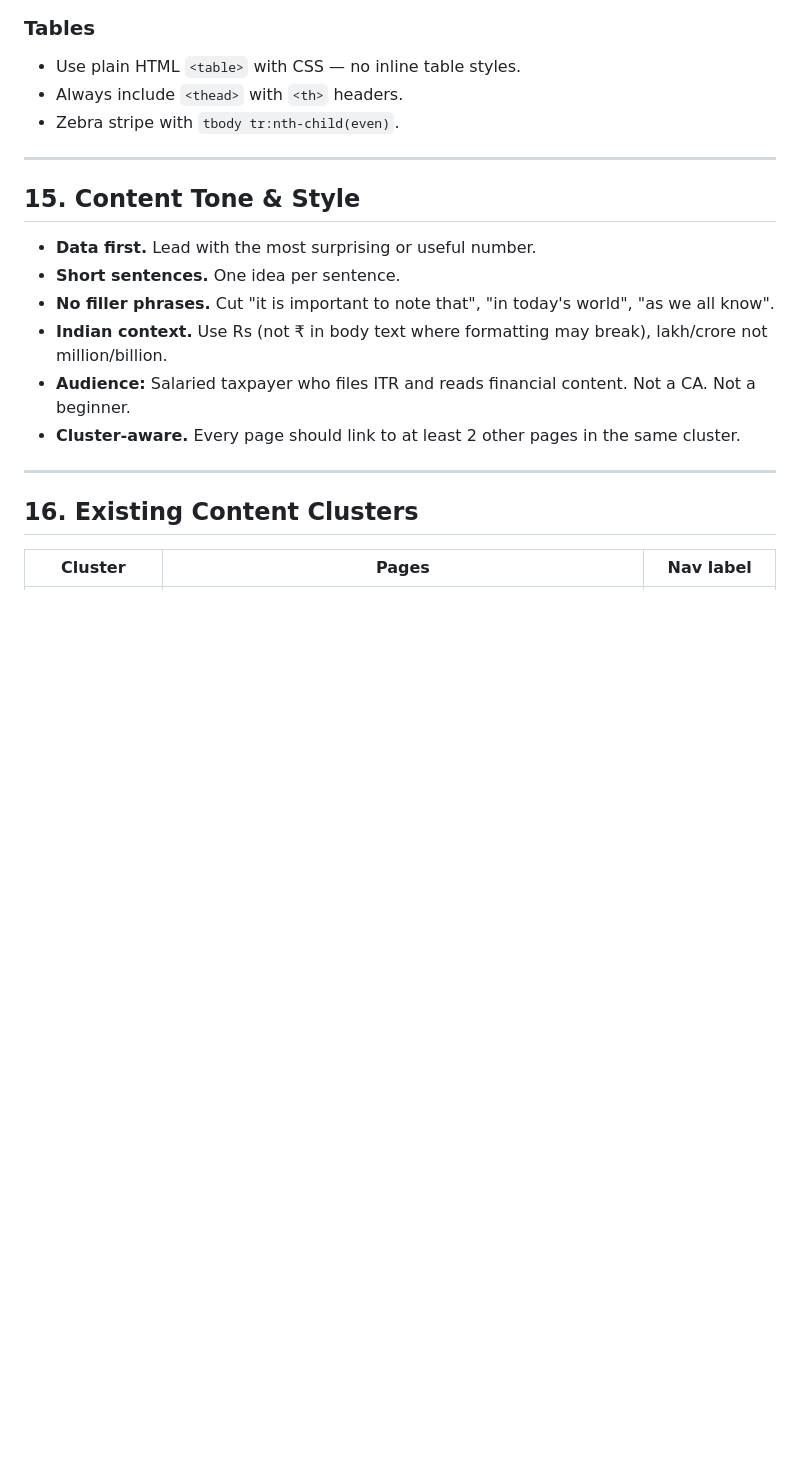
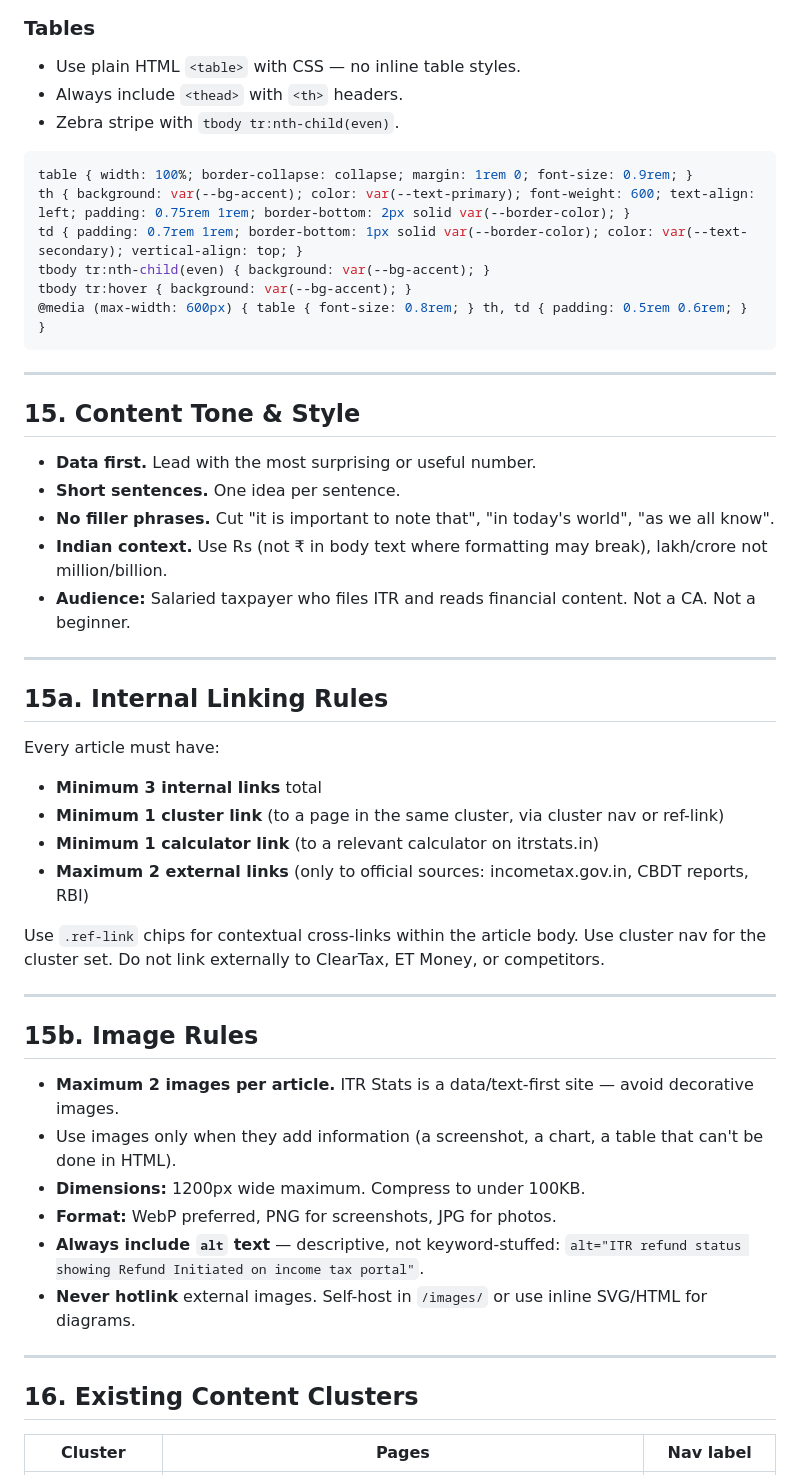
Before and after one commit to kartikeyrajvaidya/itr-daily-updates, a Markdown page: blog-rules.md, the part around one of its changes. GitHub-like rendering; blank space fills up the shorter version.

````diff
--- a/blog-rules.md
+++ b/blog-rules.md
@@ -406,6 +450,15 @@ Can also include related links or a sticky CTA for calculators.
 - Always include `<thead>` with `<th>` headers.
 - Zebra stripe with `tbody tr:nth-child(even)`.
 
+```css
+table { width: 100%; border-collapse: collapse; margin: 1rem 0; font-size: 0.9rem; }
+th { background: var(--bg-accent); color: var(--text-primary); font-weight: 600; text-align: left; padding: 0.75rem 1rem; border-bottom: 2px solid var(--border-color); }
+td { padding: 0.7rem 1rem; border-bottom: 1px solid var(--border-color); color: var(--text-secondary); vertical-align: top; }
+tbody tr:nth-child(even) { background: var(--bg-accent); }
+tbody tr:hover { background: var(--bg-accent); }
+@media (max-width: 600px) { table { font-size: 0.8rem; } th, td { padding: 0.5rem 0.6rem; } }
+```
+
 ---
 
 ## 15. Content Tone & Style
@@ -415,7 +468,29 @@ Can also include related links or a sticky CTA for calculators.
 - **No filler phrases.** Cut "it is important to note that", "in today's world", "as we all know".
 - **Indian context.** Use Rs (not ₹ in body text where formatting may break), lakh/crore not million/billion.
 - **Audience:** Salaried taxpayer who files ITR and reads financial content. Not a CA. Not a beginner.
-- **Cluster-aware.** Every page should link to at least 2 other pages in the same cluster.
+
+---
+
+## 15a. Internal Linking Rules
+
+Every article must have:
+- **Minimum 3 internal links** total
+- **Minimum 1 cluster link** (to a page in the same cluster, via cluster nav or ref-link)
+- **Minimum 1 calculator link** (to a relevant calculator on itrstats.in)
+- **Maximum 2 external links** (only to official sources: incometax.gov.in, CBDT reports, RBI)
+
+Use `.ref-link` chips for contextual cross-links within the article body. Use cluster nav for the cluster set. Do not link externally to ClearTax, ET Money, or competitors.
+
+---
+
+## 15b. Image Rules
+
+- **Maximum 2 images per article.** ITR Stats is a data/text-first site — avoid decorative images.
+- Use images only when they add information (a screenshot, a chart, a table that can't be done in HTML).
+- **Dimensions:** 1200px wide maximum. Compress to under 100KB.
+- **Format:** WebP preferred, PNG for screenshots, JPG for photos.
+- **Always include `alt` text** — descriptive, not keyword-stuffed: `alt="ITR refund status showing Refund Initiated on income tax portal"`.
+- **Never hotlink** external images. Self-host in `/images/` or use inline SVG/HTML for diagrams.
 
 ---
 
````
Also changed, not shown: other parts of blog-rules.md (+73 -1 lines).
